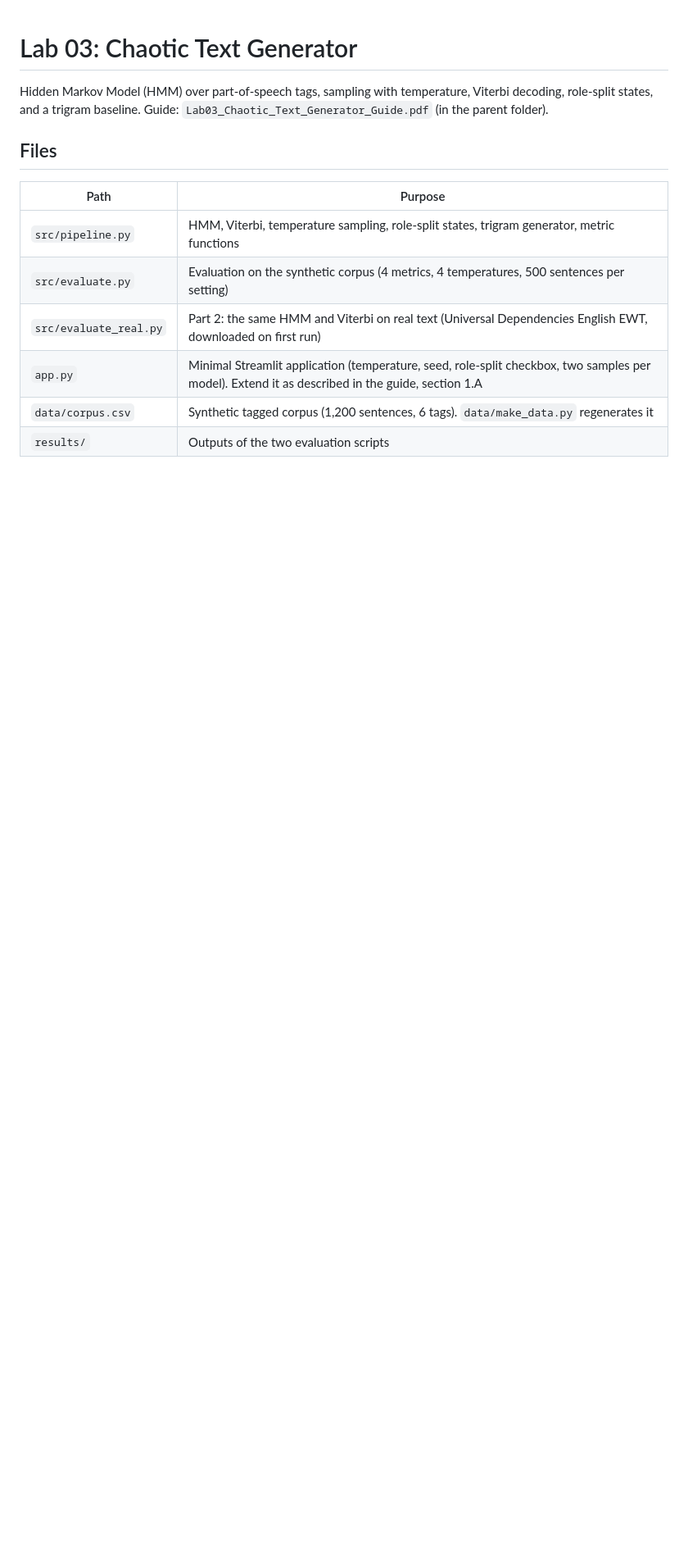
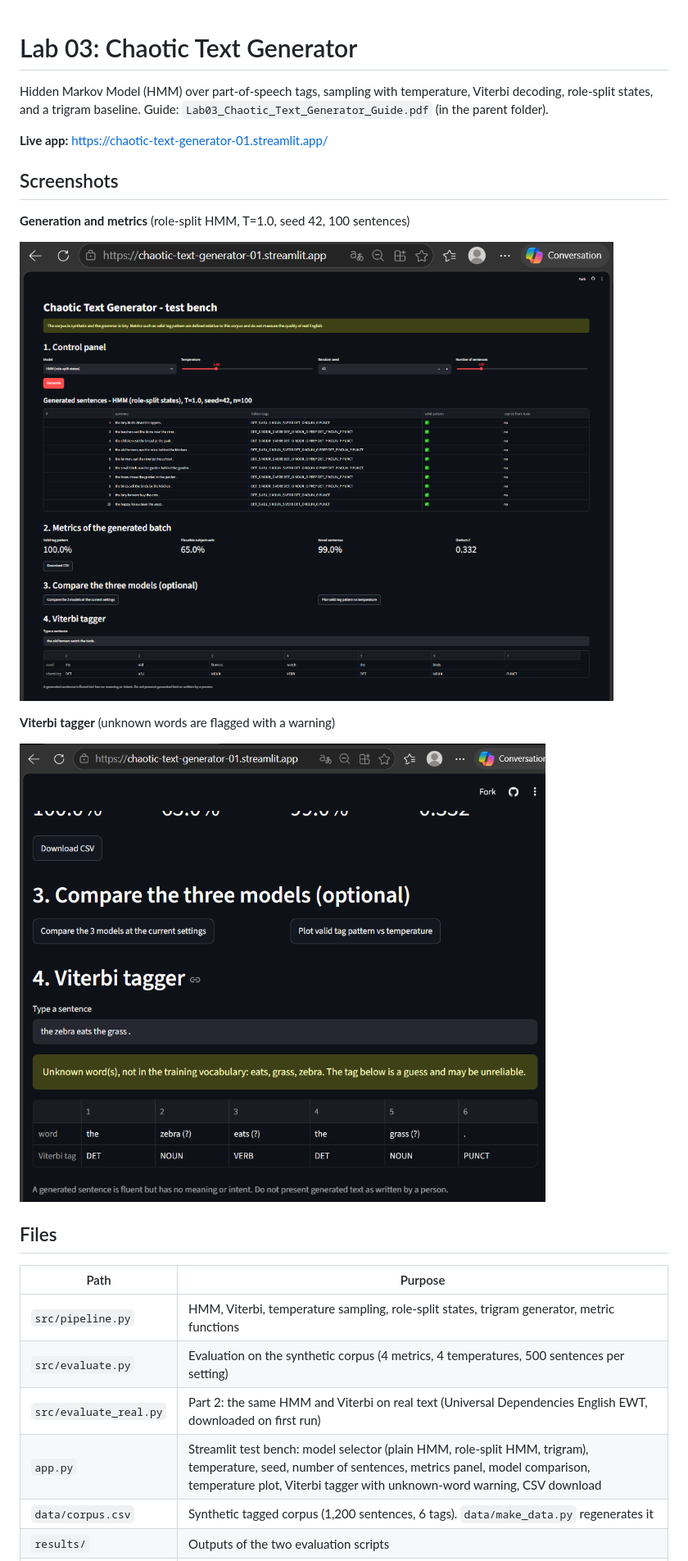
Before and after one commit to houda-eljirari/chaotic-text-generator, a Markdown page: README.md, the part around one of its changes. Shown at 82% size. GitHub-like rendering; pictures changed too: screenshots/01.png (added), screenshots/02.png (added); blank space fills up the shorter version.

Commit message:
Update README: live app link and screenshots

```diff
--- a/README.md
+++ b/README.md
@@ -1,6 +1,18 @@
 # Lab 03: Chaotic Text Generator
 
 Hidden Markov Model (HMM) over part-of-speech tags, sampling with temperature, Viterbi decoding, role-split states, and a trigram baseline. Guide: `Lab03_Chaotic_Text_Generator_Guide.pdf` (in the parent folder).
+
+**Live app:** https://chaotic-text-generator-01.streamlit.app/
+
+## Screenshots
+
+**Generation and metrics** (role-split HMM, T=1.0, seed 42, 100 sentences)
+
+![Generation and metrics](screenshots/01.png)
+
+**Viterbi tagger** (unknown words are flagged with a warning)
+
+![Viterbi tagger](screenshots/02.png)
 
 ## Files
 
@@ -9,6 +21,6 @@ Hidden Markov Model (HMM) over part-of-speech tags, sampling with temperature, V
 | `src/pipeline.py` | HMM, Viterbi, temperature sampling, role-split states, trigram generator, metric functions |
 | `src/evaluate.py` | Evaluation on the synthetic corpus (4 metrics, 4 temperatures, 500 sentences per setting) |
 | `src/evaluate_real.py` | Part 2: the same HMM and Viterbi on real text (Universal Dependencies English EWT, downloaded on first run) |
-| `app.py` | Minimal Streamlit application (temperature, seed, role-split checkbox, two samples per model). Extend it as described in the guide, section 1.A |
+| `app.py` | Streamlit test bench: model selector (plain HMM, role-split HMM, trigram), temperature, seed, number of sentences, metrics panel, model comparison, temperature plot, Viterbi tagger with unknown-word warning, CSV download |
 | `data/corpus.csv` | Synthetic tagged corpus (1,200 sentences, 6 tags). `data/make_data.py` regenerates it |
 | `results/` | Outputs of the two evaluation scripts |
```
Also changed, not shown: other parts of README.md (+5 -0 lines).
